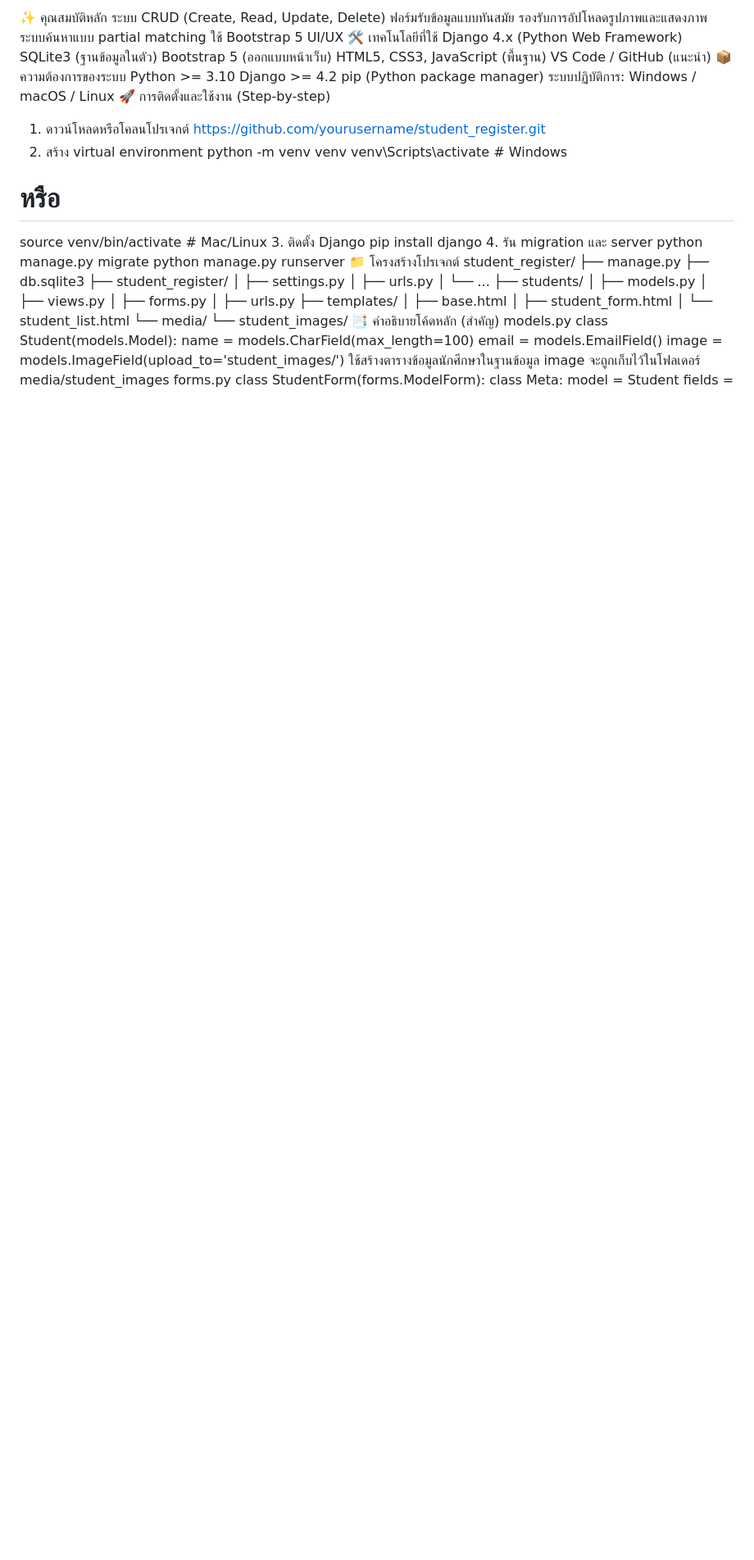
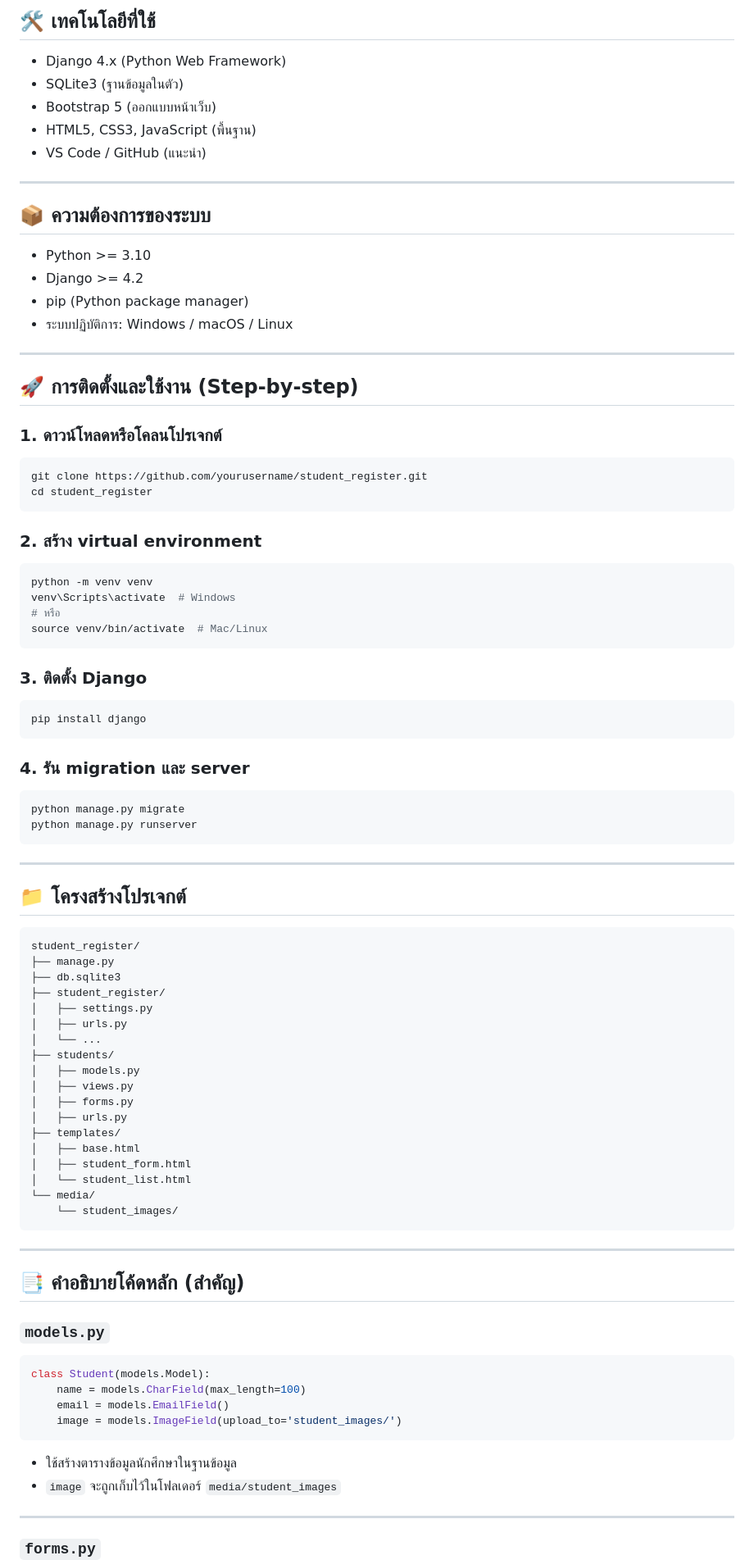
Before and after one commit to PurtyUI/Purtyui-, a Markdown page: README.md, the part around one of its changes. Shown at 82% size. Rendered like a GitHub page; blank space fills up the shorter version.

````diff
--- a/README.md
+++ b/README.md
@@ -37,35 +50,52 @@ Version License
 
-✨ คุณสมบัติหลัก
-ระบบ CRUD (Create, Read, Update, Delete)
-ฟอร์มรับข้อมูลแบบทันสมัย
-รองรับการอัปโหลดรูปภาพและแสดงภาพ
-ระบบค้นหาแบบ partial matching
-ใช้ Bootstrap 5 UI/UX
-🛠 เทคโนโลยีที่ใช้
-Django 4.x (Python Web Framework)
-SQLite3 (ฐานข้อมูลในตัว)
-Bootstrap 5 (ออกแบบหน้าเว็บ)
-HTML5, CSS3, JavaScript (พื้นฐาน)
-VS Code / GitHub (แนะนำ)
-📦 ความต้องการของระบบ
-Python >= 3.10
-Django >= 4.2
-pip (Python package manager)
-ระบบปฏิบัติการ: Windows / macOS / Linux
-🚀 การติดตั้งและใช้งาน (Step-by-step)
-1. ดาวน์โหลดหรือโคลนโปรเจกต์
-https://github.com/yourusername/student_register.git
-2. สร้าง virtual environment
+## 🛠 เทคโนโลยีที่ใช้
+- Django 4.x (Python Web Framework)
+- SQLite3 (ฐานข้อมูลในตัว)
+- Bootstrap 5 (ออกแบบหน้าเว็บ)
+- HTML5, CSS3, JavaScript (พื้นฐาน)
+- VS Code / GitHub (แนะนำ)
+
+---
+
+## 📦 ความต้องการของระบบ
+- Python >= 3.10
+- Django >= 4.2
+- pip (Python package manager)
+- ระบบปฏิบัติการ: Windows / macOS / Linux
+
+---
+
+## 🚀 การติดตั้งและใช้งาน (Step-by-step)
+
+### 1. ดาวน์โหลดหรือโคลนโปรเจกต์
+```bash
+git clone https://github.com/yourusername/student_register.git
+cd student_register
+```
+
+### 2. สร้าง virtual environment
+```bash
 python -m venv venv
 venv\Scripts\activate  # Windows
 # หรือ
 source venv/bin/activate  # Mac/Linux
-3. ติดตั้ง Django
+```
+
+### 3. ติดตั้ง Django
+```bash
 pip install django
-4. รัน migration และ server
+```
+
+### 4. รัน migration และ server
+```bash
 python manage.py migrate
 python manage.py runserver
-📁 โครงสร้างโปรเจกต์
+```
+
+---
+
+## 📁 โครงสร้างโปรเจกต์
+```plaintext
 student_register/
 ├── manage.py
 ├── db.sqlite3
@@ -84,15 +114,26 @@ student_register/
 │   └── student_list.html
 └── media/
     └── student_images/
-📑 คำอธิบายโค้ดหลัก (สำคัญ)
-models.py
+```
+
+---
+
+## 📑 คำอธิบายโค้ดหลัก (สำคัญ)
+
+### `models.py`
+```python
 class Student(models.Model):
     name = models.CharField(max_length=100)
     email = models.EmailField()
     image = models.ImageField(upload_to='student_images/')
-ใช้สร้างตารางข้อมูลนักศึกษาในฐานข้อมูล
-image จะถูกเก็บไว้ในโฟลเดอร์ media/student_images
-forms.py
+```
+- ใช้สร้างตารางข้อมูลนักศึกษาในฐานข้อมูล
+- `image` จะถูกเก็บไว้ในโฟลเดอร์ `media/student_images`
+
+---
+
+### `forms.py`
+```python
 class StudentForm(forms.ModelForm):
     class Meta:
         model = Student
````
Also changed, not shown: other parts of README.md (+124 -73 lines).
